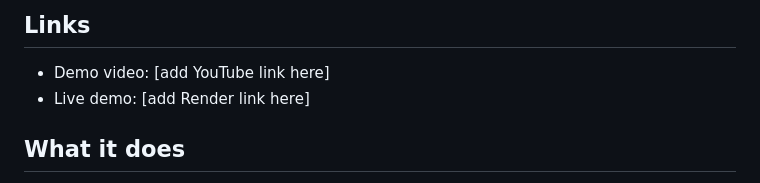
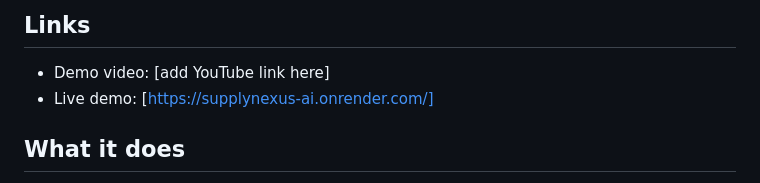
Before and after one commit to mdsiamtrader92-code/supplynexus-ai, a Markdown page: README.md, the part around the change. Drawn GitHub-style.

Commit message:
Fix live demo link in README.md
Updated live demo link in README.

```diff
--- a/README.md
+++ b/README.md
@@ -8,7 +8,7 @@ Explainable, simulation-based supply chain intelligence for the **Supply Chain N
 
 ## Links
 - Demo video: [add YouTube link here]
-- Live demo: [add Render link here]
+- Live demo: [https://supplynexus-ai.onrender.com/]
 
 ## What it does
 Flow: Track, Verify, Trust, Detect, Explain, Alert, Decide, Audit, on one shipment (Gazipur factory, Dhaka ICD, Chattogram Port, Colombo, Hamburg).
```
